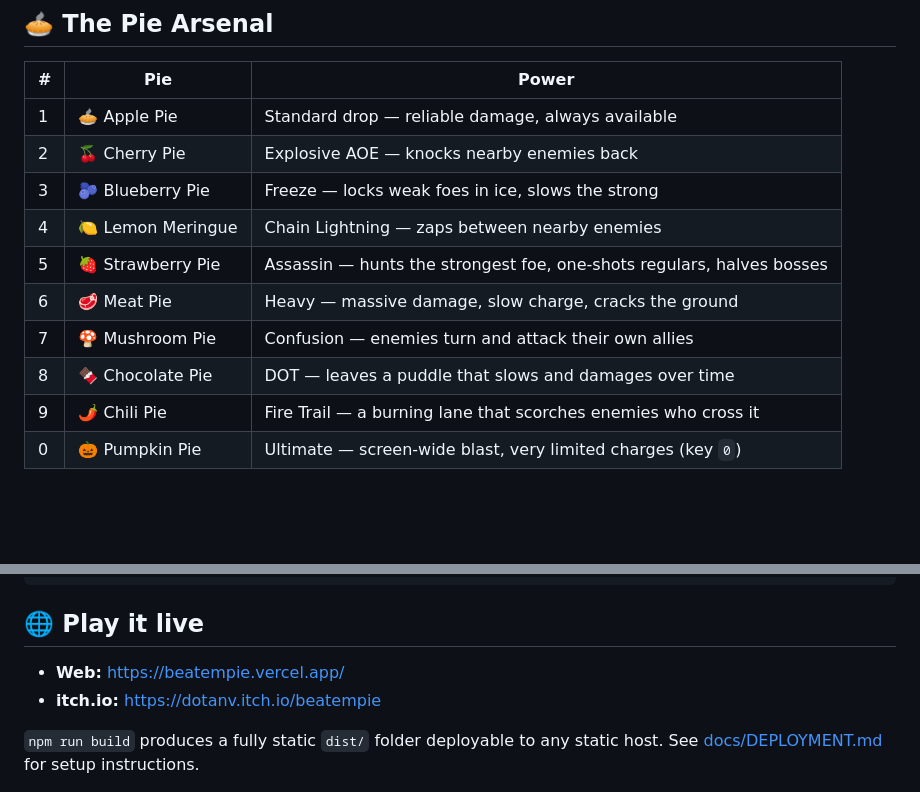
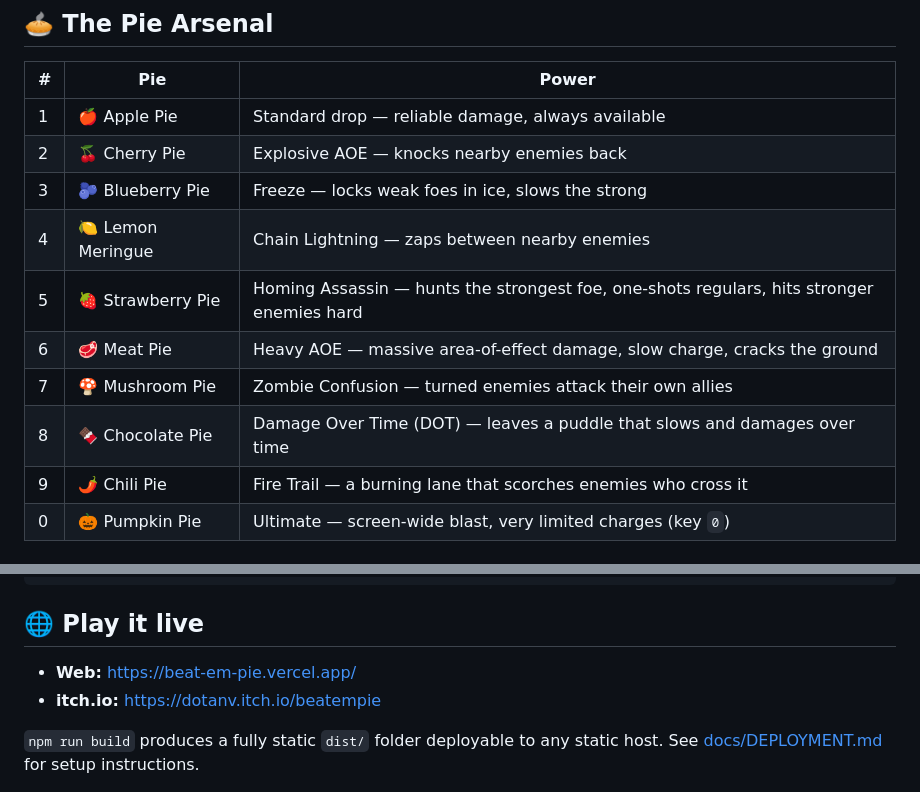
Before and after one commit to DotanVG/BeatEmPie-Phaser, a Markdown page: README.md, 2 parts joined by grey strips. Drawn GitHub-style; blank space fills up the shorter version.

Commit message:
docs: fix Vercel URL, apple emoji, and pie description wording
Co-Authored-By: Claude Sonnet 5 <noreply@anthropic.com>

```diff
--- a/README.md
+++ b/README.md
@@ -40,14 +40,14 @@ See [docs/CONTROLS.md](docs/CONTROLS.md) for the full reference.
 
 | # | Pie | Power |
 |---|-----|-------|
-| 1 | 🥧 Apple Pie | Standard drop — reliable damage, always available |
+| 1 | 🍎 Apple Pie | Standard drop — reliable damage, always available |
 | 2 | 🍒 Cherry Pie | Explosive AOE — knocks nearby enemies back |
 | 3 | 🫐 Blueberry Pie | Freeze — locks weak foes in ice, slows the strong |
 | 4 | 🍋 Lemon Meringue | Chain Lightning — zaps between nearby enemies |
-| 5 | 🍓 Strawberry Pie | Assassin — hunts the strongest foe, one-shots regulars, halves bosses |
-| 6 | 🥩 Meat Pie | Heavy — massive damage, slow charge, cracks the ground |
-| 7 | 🍄 Mushroom Pie | Confusion — enemies turn and attack their own allies |
-| 8 | 🍫 Chocolate Pie | DOT — leaves a puddle that slows and damages over time |
+| 5 | 🍓 Strawberry Pie | Homing Assassin — hunts the strongest foe, one-shots regulars, hits stronger enemies hard |
+| 6 | 🥩 Meat Pie | Heavy AOE — massive area-of-effect damage, slow charge, cracks the ground |
+| 7 | 🍄 Mushroom Pie | Zombie Confusion — turned enemies attack their own allies |
+| 8 | 🍫 Chocolate Pie | Damage Over Time (DOT) — leaves a puddle that slows and damages over time |
 | 9 | 🌶️ Chili Pie | Fire Trail — a burning lane that scorches enemies who cross it |
 | 0 | 🎃 Pumpkin Pie | Ultimate — screen-wide blast, very limited charges (key `0`) |
 
@@ -71,7 +71,7 @@ npm test           # unit tests (node --test, tests/*.test.mjs)
 
 ## 🌐 Play it live
 
-- **Web:** https://beatempie.vercel.app/
+- **Web:** https://beat-em-pie.vercel.app/
 - **itch.io:** https://dotanv.itch.io/beatempie
 
 `npm run build` produces a fully static `dist/` folder deployable to any static host. See [docs/DEPLOYMENT.md](docs/DEPLOYMENT.md) for setup instructions.
```
Also changed, not shown: docs/GAME_DESIGN.md (+5 -5 lines).
